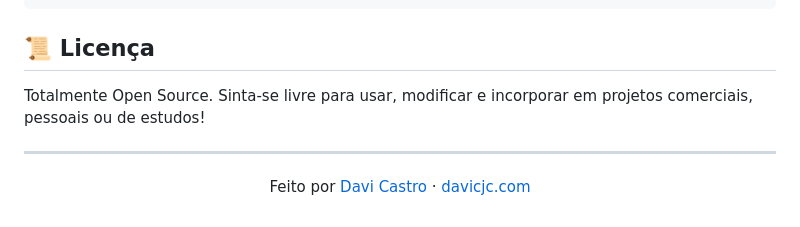
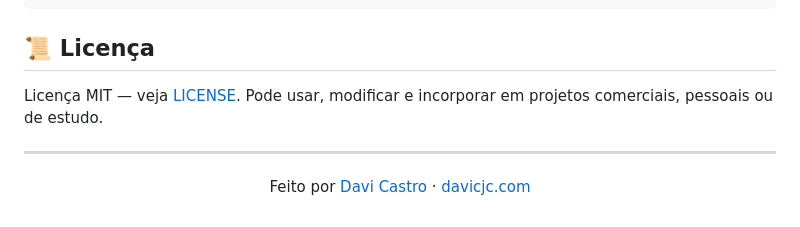
Before and after one commit to Davicjc/DesenhoBase64, a Markdown page: README.md, the part around the change. GitHub-like rendering.

Commit message:
Docs: seção de licença de acordo com o LICENSE

```diff
--- a/README.md
+++ b/README.md
@@ -99,7 +99,7 @@ meuDesenho.ctx.lineWidth = 10; // Aplica ao Canvas
 
 ## 📜 Licença
 
-Totalmente Open Source. Sinta-se livre para usar, modificar e incorporar em projetos comerciais, pessoais ou de estudos!
+Licença MIT — veja [LICENSE](LICENSE). Pode usar, modificar e incorporar em projetos comerciais, pessoais ou de estudo.
 
 ---
 
```
